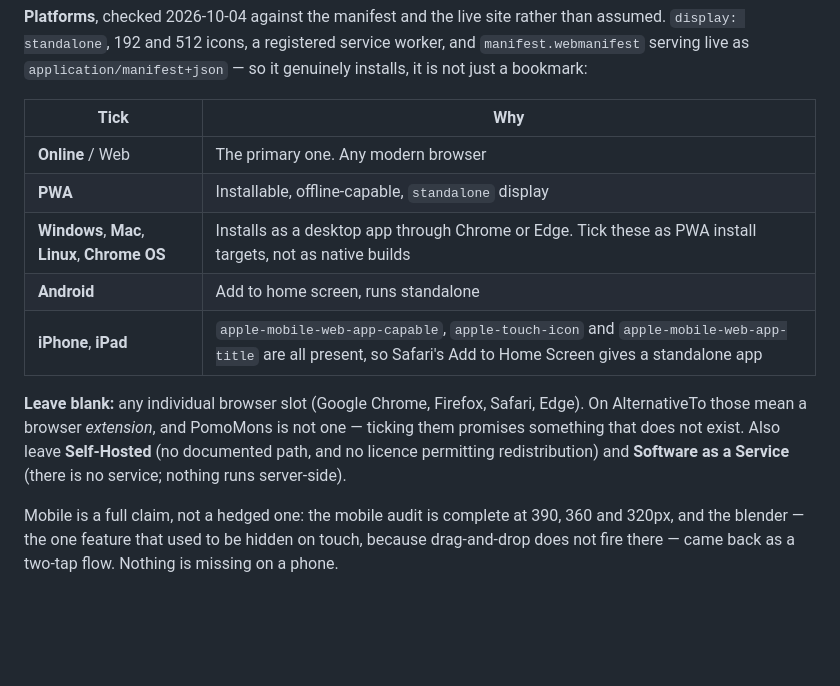
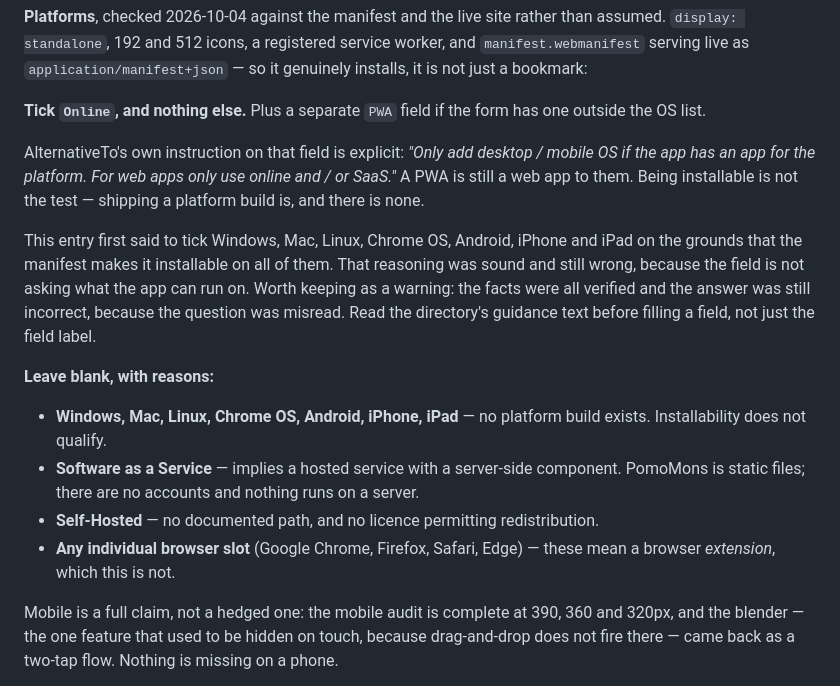
Before and after one commit to pomomons/pomomons, a Markdown page: agent_docs/launch-posts.md, the part around the change. Drawn GitHub-style; blank space fills up the shorter version.

Commit message:
launch-posts.md: platforms is Online only — a PWA is still a web app
The previous entry told the owner to tick Windows, Mac, Linux, Chrome OS,
Android, iPhone and iPad, reasoning that the manifest makes PomoMons
installable on all of them. AlternativeTo's own guidance on that field says
otherwise: "Only add desktop / mobile OS if the app has an app for the
platform. For web apps only use online and / or SaaS."

So the answer is Online, and a separate PWA field if one exists outside the OS
list. SaaS is out as well — it implies a hosted service with a server-side
component, and this is static files with no accounts and nothing running on a
server.

The wrong version is left described in the file rather than silently replaced,
because the failure is instructive and not the usual one. Every fact behind it
was verified first — display: standalone, both icon sizes, a registered service
worker, the three Apple meta tags, the live manifest MIME type. The answer was
still wrong, because the field was not asking what the app can run on. Checking
the facts is not the same as checking the question. Read a directory's guidance
text before filling the field, not just the field label.

Co-Authored-By: Claude Opus 5 <noreply@anthropic.com>

```diff
--- a/agent_docs/launch-posts.md
+++ b/agent_docs/launch-posts.md
@@ -114,19 +114,32 @@ worker, and `manifest.webmanifest` serving live as
 `application/manifest+json` — so it genuinely installs, it is not just a
 bookmark:
 
-| Tick | Why |
-|---|---|
-| **Online** / Web | The primary one. Any modern browser |
-| **PWA** | Installable, offline-capable, `standalone` display |
-| **Windows**, **Mac**, **Linux**, **Chrome OS** | Installs as a desktop app through Chrome or Edge. Tick these as PWA install targets, not as native builds |
-| **Android** | Add to home screen, runs standalone |
-| **iPhone**, **iPad** | `apple-mobile-web-app-capable`, `apple-touch-icon` and `apple-mobile-web-app-title` are all present, so Safari's Add to Home Screen gives a standalone app |
+**Tick `Online`, and nothing else.** Plus a separate `PWA` field if the form
+has one outside the OS list.
 
-**Leave blank:** any individual browser slot (Google Chrome, Firefox, Safari,
-Edge). On AlternativeTo those mean a browser *extension*, and PomoMons is not
-one — ticking them promises something that does not exist. Also leave
-**Self-Hosted** (no documented path, and no licence permitting redistribution)
-and **Software as a Service** (there is no service; nothing runs server-side).
+AlternativeTo's own instruction on that field is explicit: *"Only add desktop /
+mobile OS if the app has an app for the platform. For web apps only use online
+and / or SaaS."* A PWA is still a web app to them. Being installable is not the
+test — shipping a platform build is, and there is none.
+
+This entry first said to tick Windows, Mac, Linux, Chrome OS, Android, iPhone
+and iPad on the grounds that the manifest makes it installable on all of them.
+That reasoning was sound and still wrong, because the field is not asking what
+the app can run on. Worth keeping as a warning: the facts were all verified and
+the answer was still incorrect, because the question was misread. Read the
+directory's guidance text before filling a field, not just the field label.
+
+**Leave blank, with reasons:**
+
+- **Windows, Mac, Linux, Chrome OS, Android, iPhone, iPad** — no platform build
+  exists. Installability does not qualify.
+- **Software as a Service** — implies a hosted service with a server-side
+  component. PomoMons is static files; there are no accounts and nothing runs
+  on a server.
+- **Self-Hosted** — no documented path, and no licence permitting
+  redistribution.
+- **Any individual browser slot** (Google Chrome, Firefox, Safari, Edge) —
+  these mean a browser *extension*, which this is not.
 
 Mobile is a full claim, not a hedged one: the mobile audit is complete at 390,
 360 and 320px, and the blender — the one feature that used to be hidden on
```
